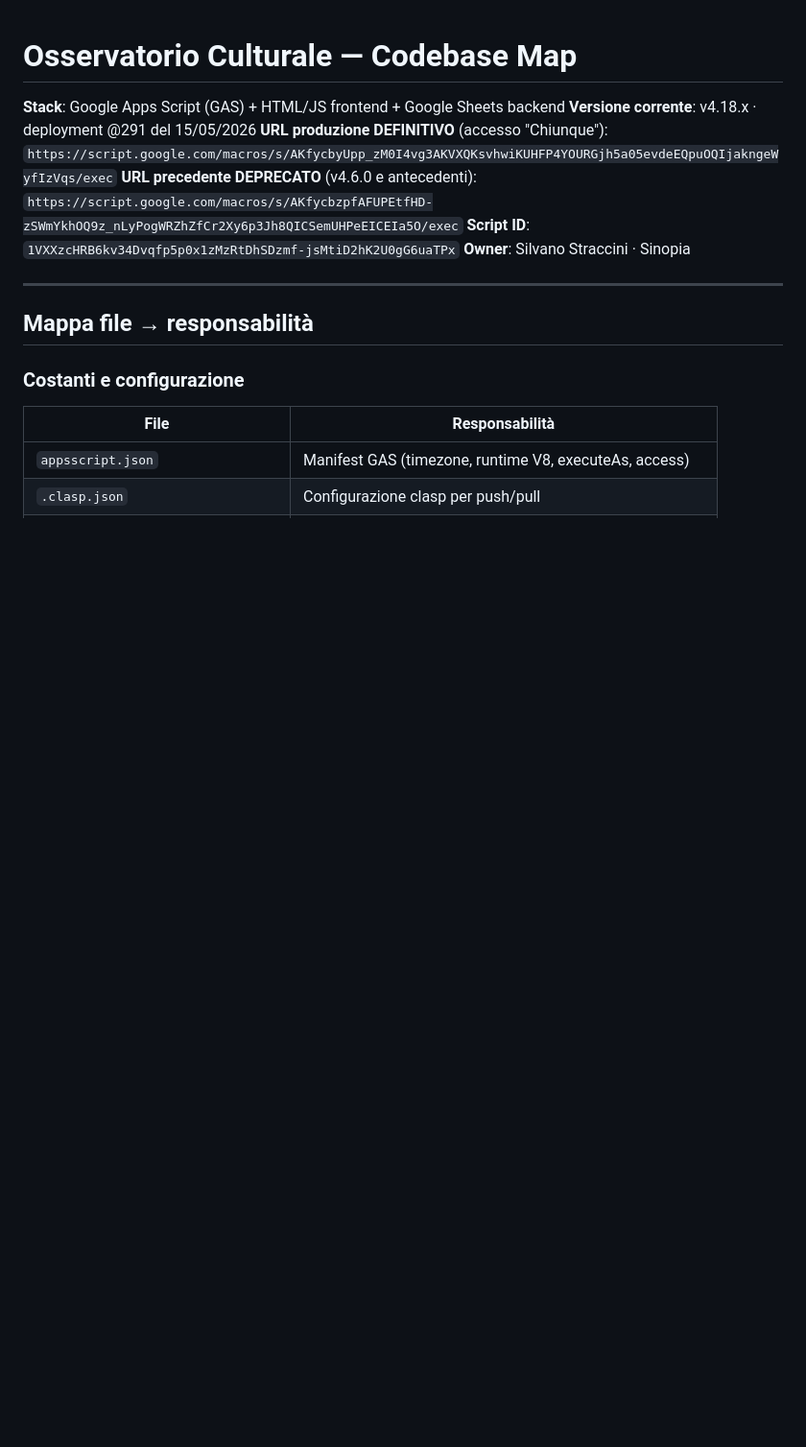
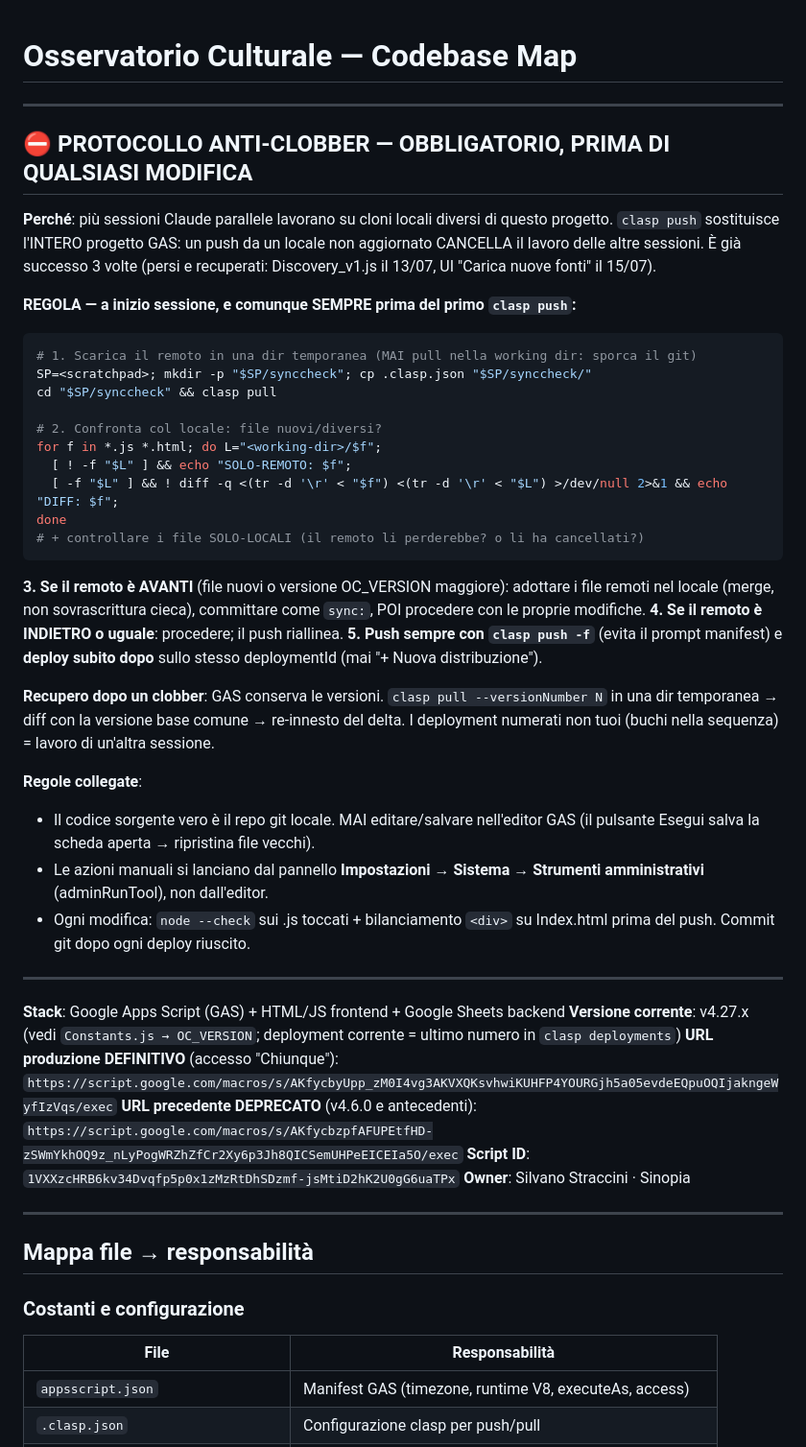
Before and after one commit to straccini/Osservatorio-Culturale, a Markdown page: CLAUDE.md, the part around the change. Shown at 96% size. Drawn GitHub-style; blank space fills up the shorter version.

Commit message:
docs(claude): PROTOCOLLO ANTI-CLOBBER obbligatorio in testa al CLAUDE.md
Dopo 3 clobber tra sessioni parallele (Discovery_v1 13/07, UI Carica fonti 15/07): regola sistematica pull-diff in dir temporanea PRIMA di ogni push, merge se remoto avanti, push -f + deploy immediato, recupero via clasp pull --versionNumber, mai editare nell'editor GAS, check sintassi+div pre-push. Aggiornata riga versione corrente (era ferma a v4.18 @291).

Co-Authored-By: Claude Fable 5 <noreply@anthropic.com>

````diff
--- a/CLAUDE.md
+++ b/CLAUDE.md
@@ -1,7 +1,52 @@
 # Osservatorio Culturale — Codebase Map
 
+---
+
+## ⛔ PROTOCOLLO ANTI-CLOBBER — OBBLIGATORIO, PRIMA DI QUALSIASI MODIFICA
+
+**Perché**: più sessioni Claude parallele lavorano su cloni locali diversi di questo
+progetto. `clasp push` sostituisce l'INTERO progetto GAS: un push da un locale non
+aggiornato CANCELLA il lavoro delle altre sessioni. È già successo 3 volte
+(persi e recuperati: Discovery_v1.js il 13/07, UI "Carica nuove fonti" il 15/07).
+
+**REGOLA — a inizio sessione, e comunque SEMPRE prima del primo `clasp push`:**
+
+```bash
+# 1. Scarica il remoto in una dir temporanea (MAI pull nella working dir: sporca il git)
+SP=<scratchpad>; mkdir -p "$SP/synccheck"; cp .clasp.json "$SP/synccheck/"
+cd "$SP/synccheck" && clasp pull
+
+# 2. Confronta col locale: file nuovi/diversi?
+for f in *.js *.html; do L="<working-dir>/$f";
+  [ ! -f "$L" ] && echo "SOLO-REMOTO: $f";
+  [ -f "$L" ] && ! diff -q <(tr -d '\r' < "$f") <(tr -d '\r' < "$L") >/dev/null 2>&1 && echo "DIFF: $f";
+done
+# + controllare i file SOLO-LOCALI (il remoto li perderebbe? o li ha cancellati?)
+```
+
+**3. Se il remoto è AVANTI** (file nuovi o versione OC_VERSION maggiore): adottare i
+file remoti nel locale (merge, non sovrascrittura cieca), committare come `sync:`,
+POI procedere con le proprie modifiche.
+**4. Se il remoto è INDIETRO o uguale**: procedere; il push riallinea.
+**5. Push sempre con `clasp push -f`** (evita il prompt manifest) e **deploy subito
+dopo** sullo stesso deploymentId (mai "+ Nuova distribuzione").
+
+**Recupero dopo un clobber**: GAS conserva le versioni. `clasp pull --versionNumber N`
+in una dir temporanea → diff con la versione base comune → re-innesto del delta.
+I deployment numerati non tuoi (buchi nella sequenza) = lavoro di un'altra sessione.
+
+**Regole collegate**:
+- Il codice sorgente vero è il repo git locale. MAI editare/salvare nell'editor GAS
+  (il pulsante Esegui salva la scheda aperta → ripristina file vecchi).
+- Le azioni manuali si lanciano dal pannello **Impostazioni → Sistema → Strumenti
+  amministrativi** (adminRunTool), non dall'editor.
+- Ogni modifica: `node --check` sui .js toccati + bilanciamento `<div>` su Index.html
+  prima del push. Commit git dopo ogni deploy riuscito.
+
+---
+
 **Stack**: Google Apps Script (GAS) + HTML/JS frontend + Google Sheets backend
-**Versione corrente**: v4.18.x · deployment @291 del 15/05/2026
+**Versione corrente**: v4.27.x (vedi `Constants.js → OC_VERSION`; deployment corrente = ultimo numero in `clasp deployments`)
 **URL produzione DEFINITIVO** (accesso "Chiunque"): `https://script.google.com/macros/s/AKfycbyUpp_zM0I4vg3AKVXQKsvhwiKUHFP4YOURGjh5a05evdeEQpuOQIjakngeWyfIzVqs/exec`
 **URL precedente DEPRECATO** (v4.6.0 e antecedenti): `https://script.google.com/macros/s/AKfycbzpfAFUPEtfHD-zSWmYkhOQ9z_nLyPogWRZhZfCr2Xy6p3Jh8QICSemUHPeEICEIa5O/exec`
 **Script ID**: `1VXXzcHRB6kv34Dvqfp5p0x1zMzRtDhSDzmf-jsMtiD2hK2U0gG6uaTPx`
````
